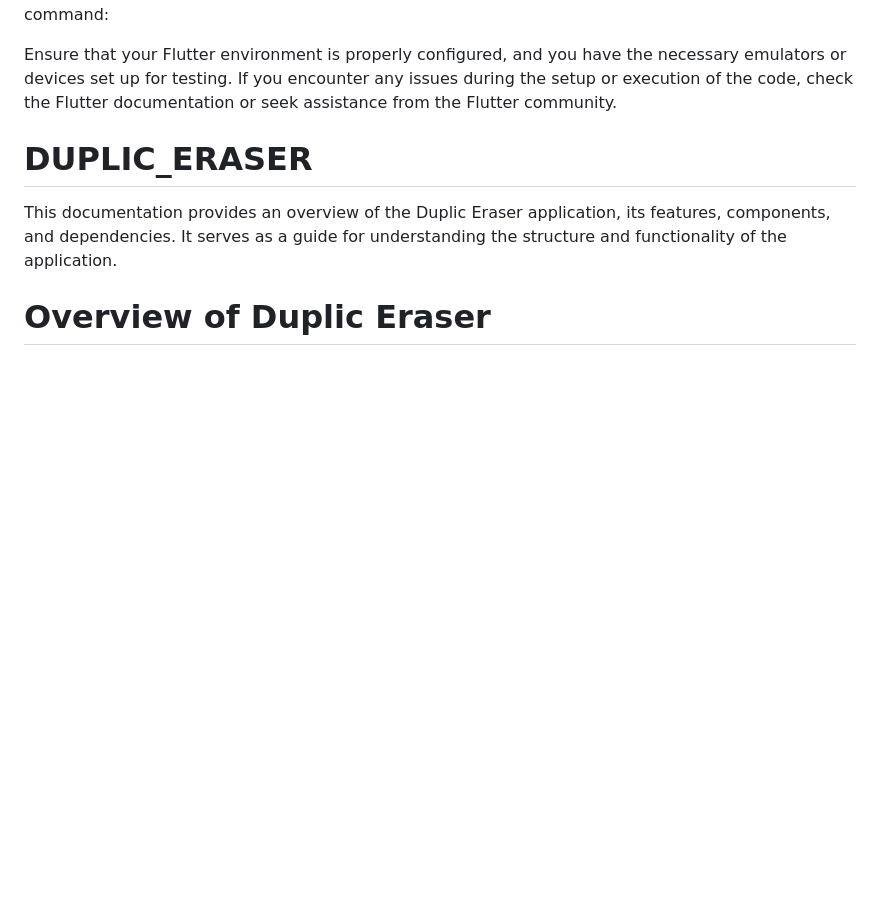
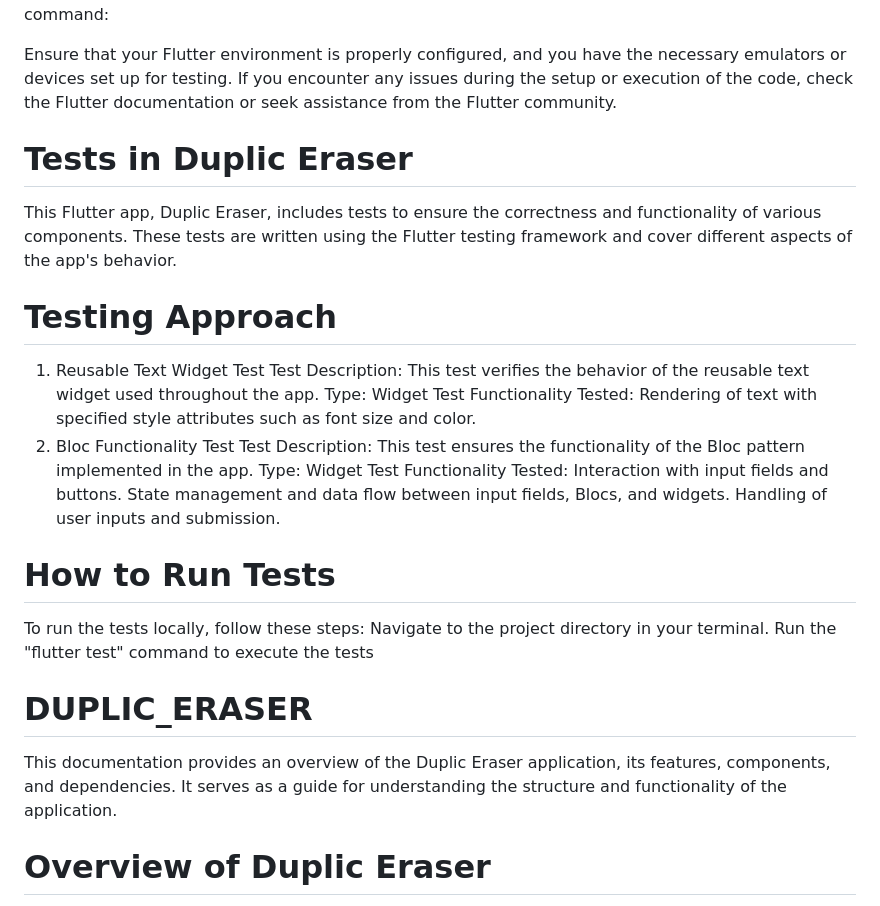
Before and after one commit to OLADISEA/Duplic-Eraser, a Markdown page: README.md, the part around the change. GitHub-like rendering; blank space fills up the shorter version.

```diff
--- a/README.md
+++ b/README.md
@@ -21,6 +21,27 @@ Ensure that your Flutter environment is properly configured, and you have the ne
 If you encounter any issues during the setup or execution of the code, check the Flutter documentation or seek assistance from the Flutter community.
 
 
+#                                                    Tests in Duplic Eraser
+
+This Flutter app, Duplic Eraser, includes tests to ensure the correctness and functionality of various components. These tests are written using the Flutter testing framework and cover different aspects of the app's behavior.
+
+#                                                     Testing Approach
+1. Reusable Text Widget Test
+   Test Description: This test verifies the behavior of the reusable text widget used throughout the app.
+   Type: Widget Test
+   Functionality Tested:
+      Rendering of text with specified style attributes such as font size and color.
+2. Bloc Functionality Test
+   Test Description: This test ensures the functionality of the Bloc pattern implemented in the app.
+   Type: Widget Test
+   Functionality Tested:
+      Interaction with input fields and buttons.
+      State management and data flow between input fields, Blocs, and widgets.
+      Handling of user inputs and submission.
+#                                                      How to Run Tests
+To run the tests locally, follow these steps:
+Navigate to the project directory in your terminal.
+Run the "flutter test" command to execute the tests
 
 
 
```
